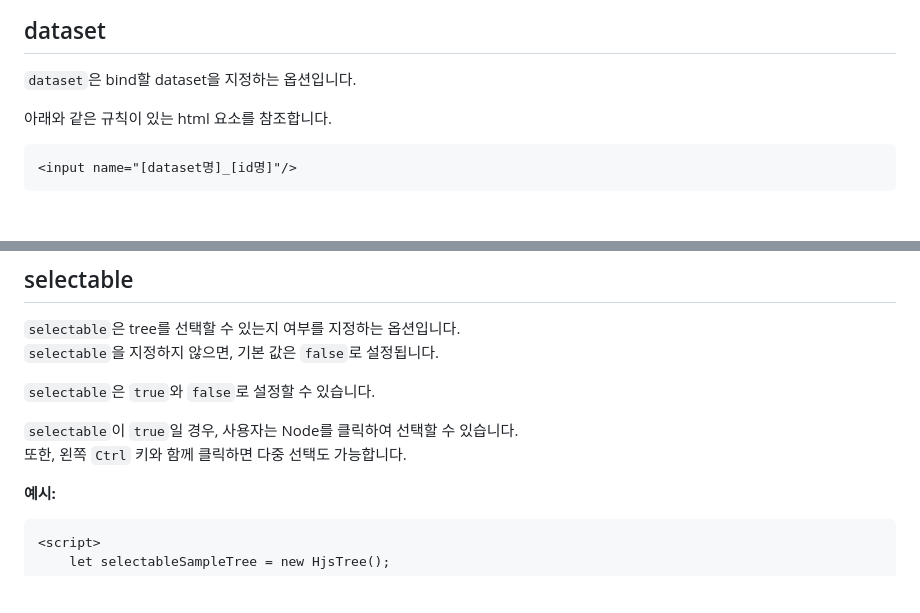
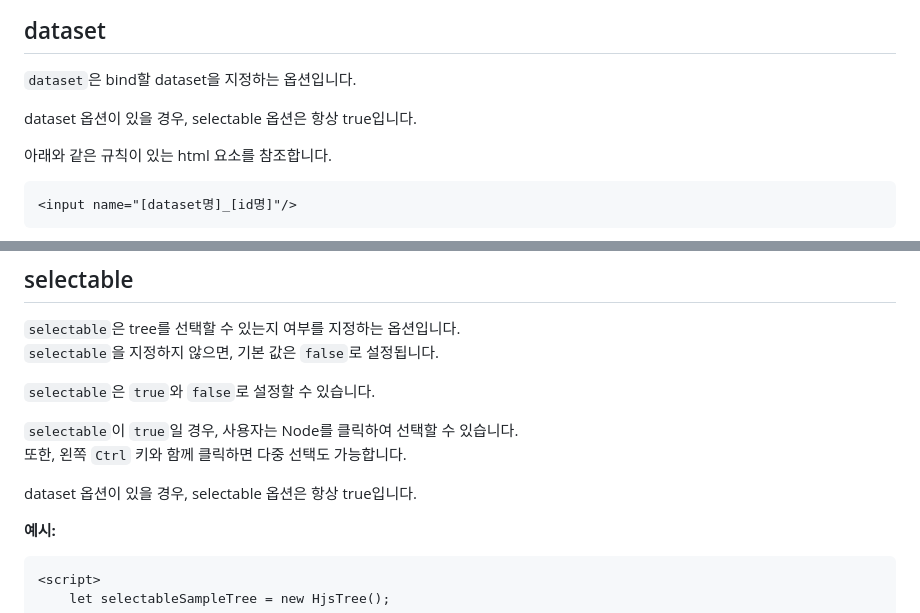
Before and after one commit to yochatapa/hjs-tree, a Markdown page: docs/props/README.md, 2 parts joined by grey strips. GitHub-like rendering; blank space fills up the shorter version.

Commit message:
docs: dataset 옵션이 있을 경우, selectable 옵션은 항상 true입니다. 추가

````diff
--- a/docs/props/README.md
+++ b/docs/props/README.md
@@ -200,6 +200,8 @@ rightBtn: [clickRightBtn1]  // [clickRightBtn1, clickRightBtn2]
 
 `dataset`은 bind할 dataset을 지정하는 옵션입니다.
 
+dataset 옵션이 있을 경우, selectable 옵션은 항상 true입니다.
+
 아래와 같은 규칙이 있는 html 요소를 참조합니다.
 
 ```html
@@ -329,6 +331,8 @@ rightBtn: [clickRightBtn1]  // [clickRightBtn1, clickRightBtn2]
 `selectable`이 `true`일 경우, 사용자는 Node를 클릭하여 선택할 수 있습니다.
 또한, 왼쪽 `Ctrl` 키와 함께 클릭하면 다중 선택도 가능합니다.
 
+dataset 옵션이 있을 경우, selectable 옵션은 항상 true입니다.
+
 **예시:**
 ```html
 <script>
````
